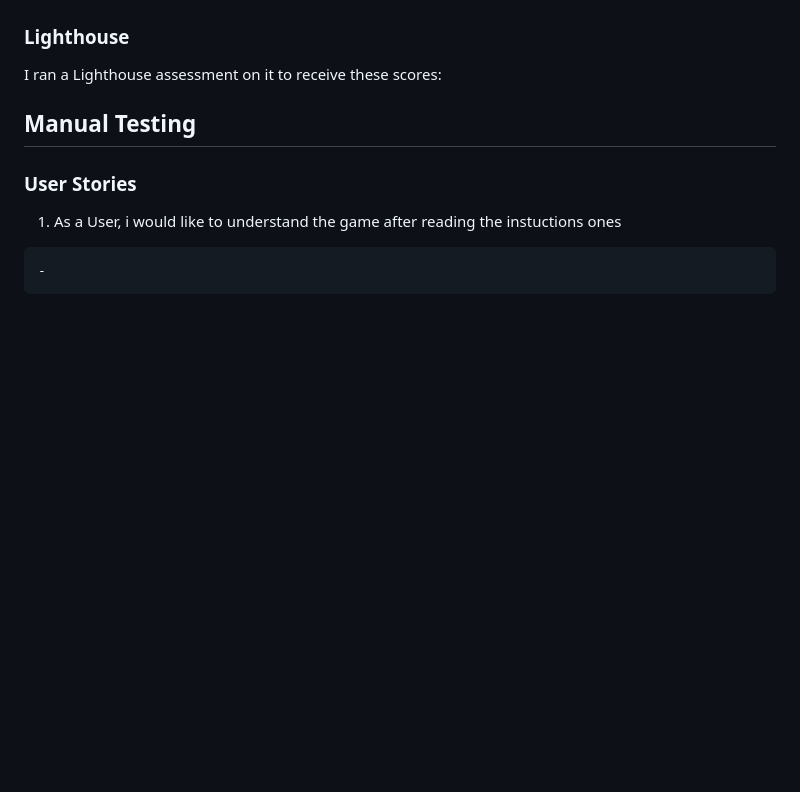
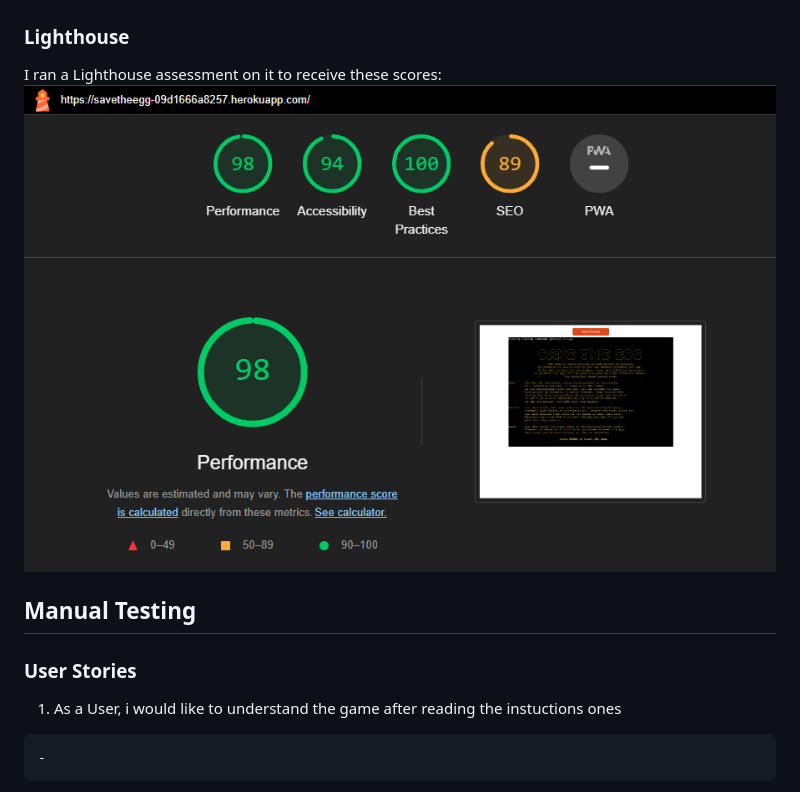
Before and after one commit to Ko11e/Save_the_egg, a Markdown page: TESTING.md, the part around the change printed below. Drawn GitHub-style; pictures changed too: images/lighthouse.png (added); blank space fills up the shorter version.

Commit message:
DOC: Add result from lighthouse test

```diff
--- a/TESTING.md
+++ b/TESTING.md
@@ -12,7 +12,7 @@ The code have been validated using Code Institute's PEP8 Linter. No errors were
 ![Result PEP8 validation](images/PEP8-validation.png)
 ### Lighthouse
 I ran a Lighthouse assessment on it to receive these scores:
-
+![Lighthouse result](images/lighthouse.png)
 ## Manual Testing
 ### User Stories
 
```
Also changed, not shown: other parts of TESTING.md (+1 -1 lines).
